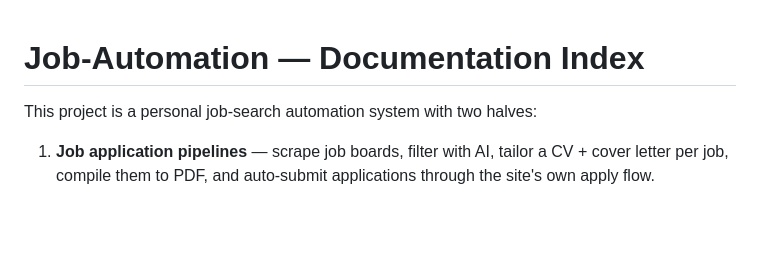
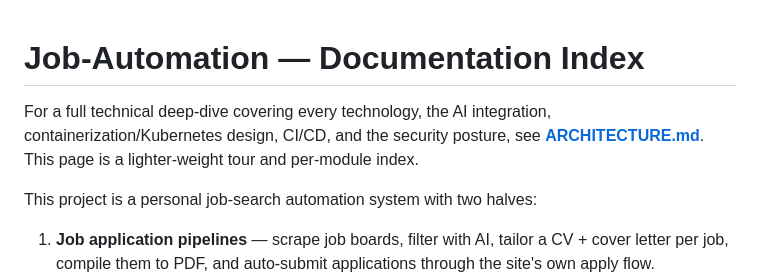
Before and after one commit to fathi-belmkadem/Job-Automation, a Markdown page: docs/README.md, the part around the change. GitHub-like rendering; blank space fills up the shorter version.

```diff
--- a/docs/README.md
+++ b/docs/README.md
@@ -1,4 +1,6 @@
 # Job-Automation — Documentation Index
+
+For a full technical deep-dive covering every technology, the AI integration, containerization/Kubernetes design, CI/CD, and the security posture, see **[ARCHITECTURE.md](ARCHITECTURE.md)**. This page is a lighter-weight tour and per-module index.
 
 This project is a personal job-search automation system with two halves:
 
```
Also changed, not shown: README.md (added, +54 -0 lines), docs/ARCHITECTURE.md (added, +215 -0 lines).
